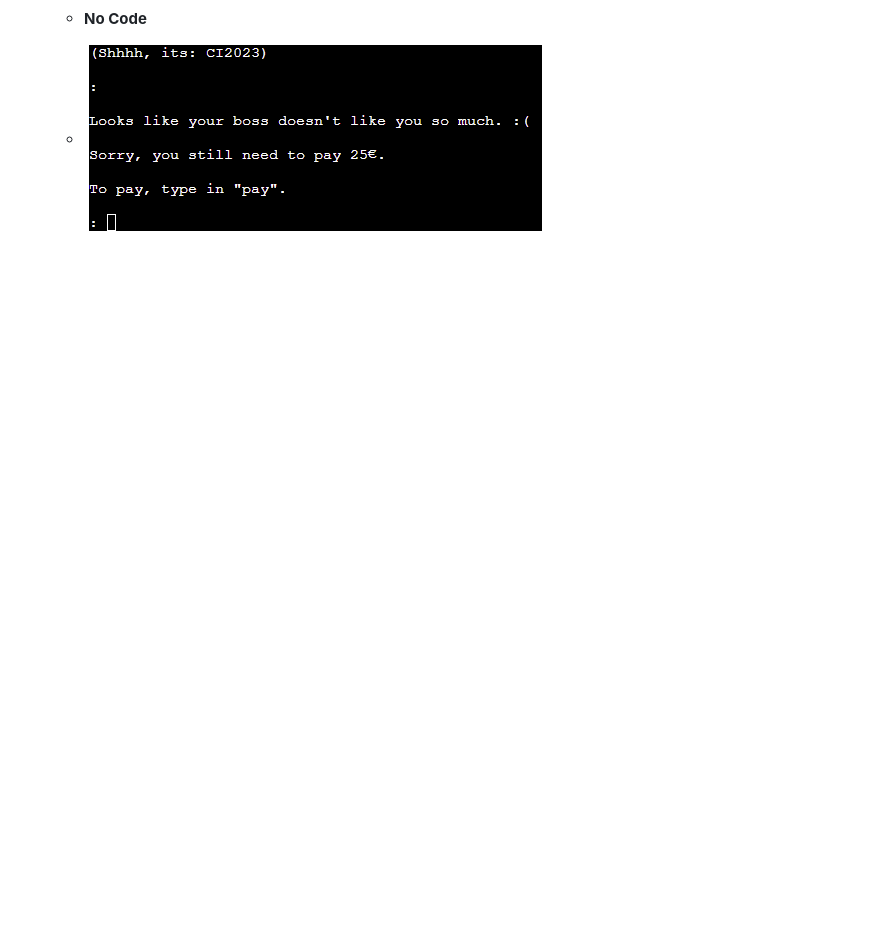
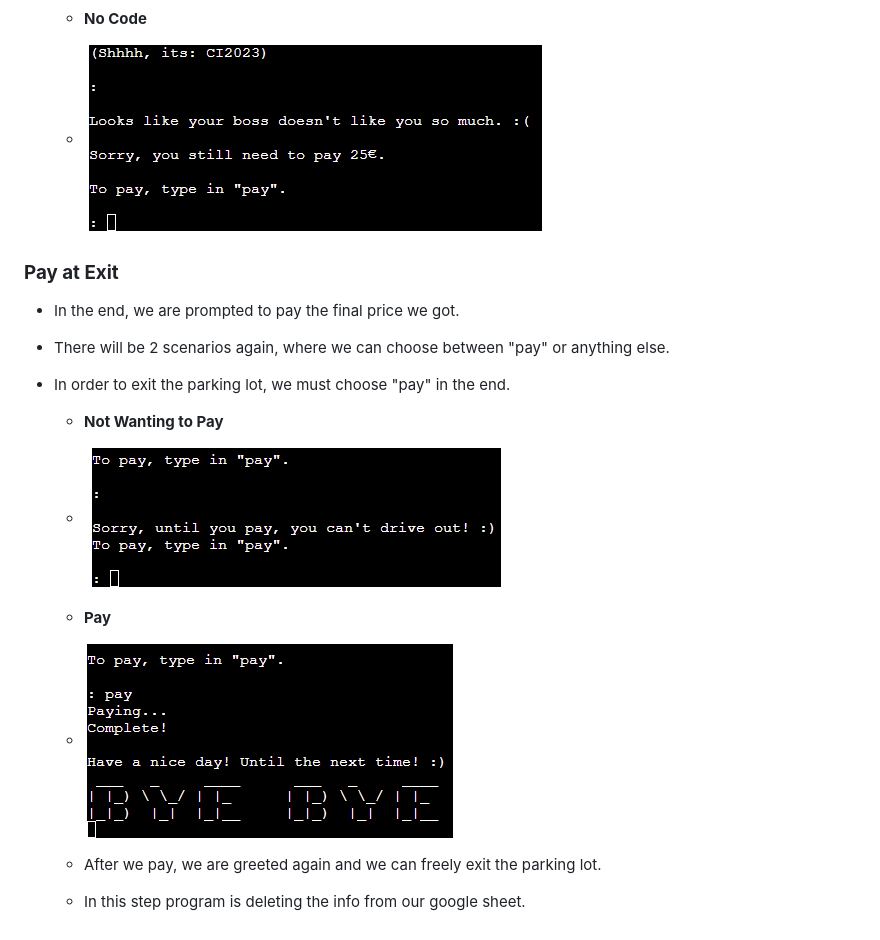
Before and after one commit to AleksandarJavorovic/coders-parkhouse, a Markdown page: README.md, the part around the change. Drawn GitHub-style; blank space fills up the shorter version.

Commit message:
add content to pay at exit section

```diff
--- a/README.md
+++ b/README.md
@@ -191,3 +191,18 @@ At the entrance/exit you are being greeted and two options are being given to yo
 
   - **No Code**
   - ![No Code](/assets/images/features/feature17-no-code.png)
+
+### **Pay at Exit**
+
+- In the end, we are prompted to pay the final price we got.
+- There will be 2 scenarios again, where we can choose between "pay" or anything else.
+- In order to exit the parking lot, we must choose "pay" in the end.
+
+  - **Not Wanting to Pay**
+  - ![Not Paying](/assets/images/features/feature19-leave-no-pay.png)
+
+  - **Pay**
+  - ![Paying](/assets/images/features/feature18-leave-paying.png)
+
+  - After we pay, we are greeted again and we can freely exit the parking lot.
+  - In this step program is deleting the info from our google sheet.
```
